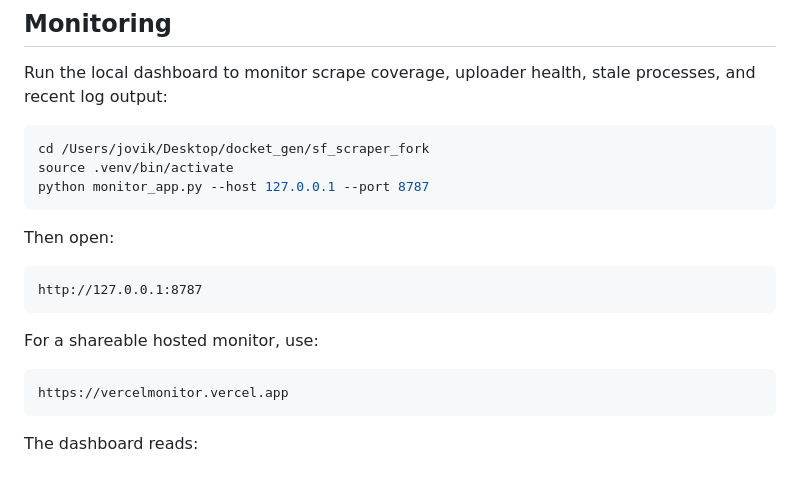
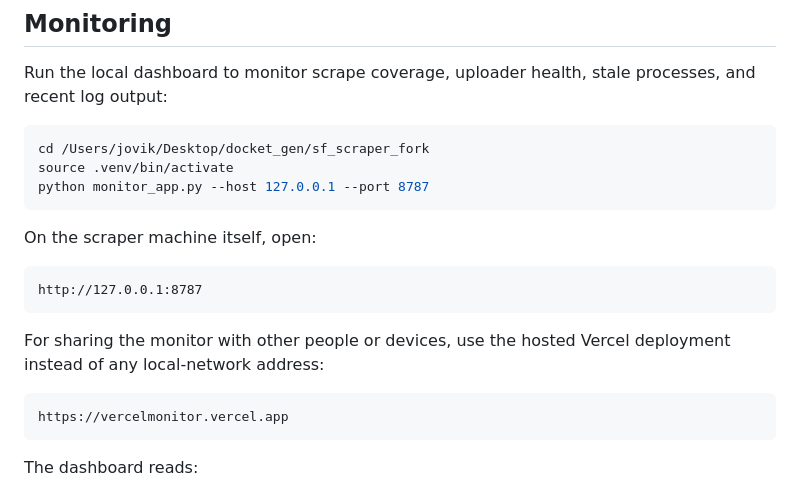
Before and after one commit to ehariri/sf_scraper, a Markdown page: README.md, the part around the change. Rendered like a GitHub page.

Commit message:
Clarify Vercel monitor URL vs local access

````diff
--- a/README.md
+++ b/README.md
@@ -118,13 +118,13 @@ source .venv/bin/activate
 python monitor_app.py --host 127.0.0.1 --port 8787
 ```
 
-Then open:
+On the scraper machine itself, open:
 
 ```text
 http://127.0.0.1:8787
 ```
 
-For a shareable hosted monitor, use:
+For sharing the monitor with other people or devices, use the hosted Vercel deployment instead of any local-network address:
 
 ```text
 https://vercelmonitor.vercel.app
````
